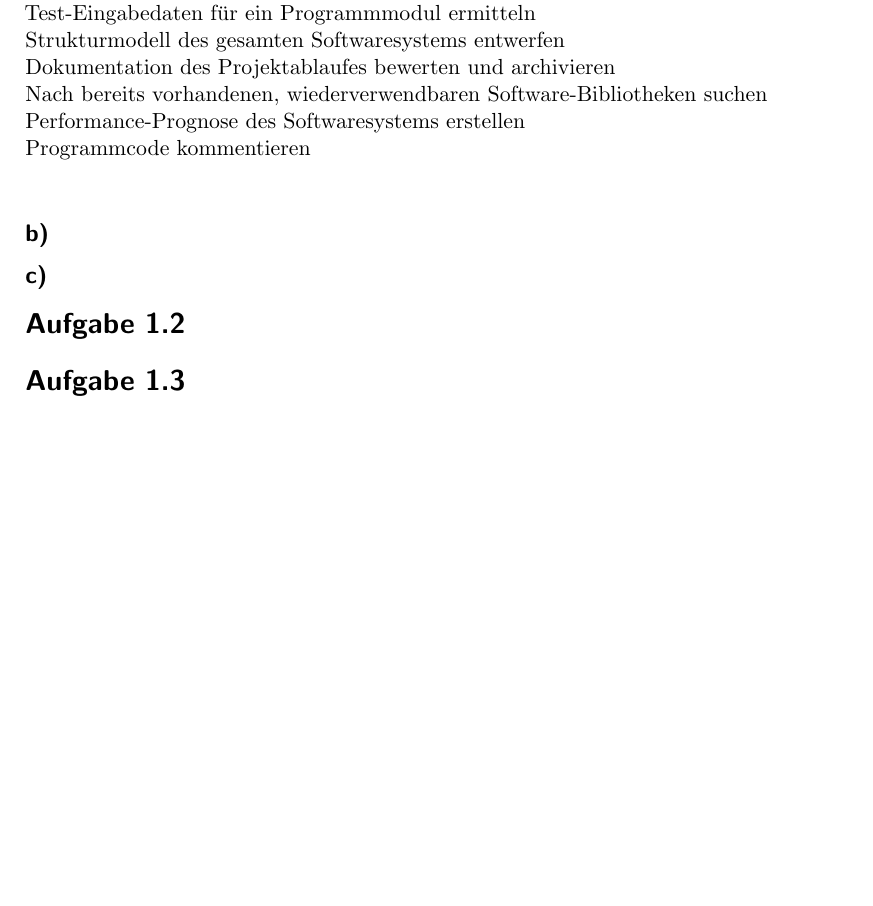
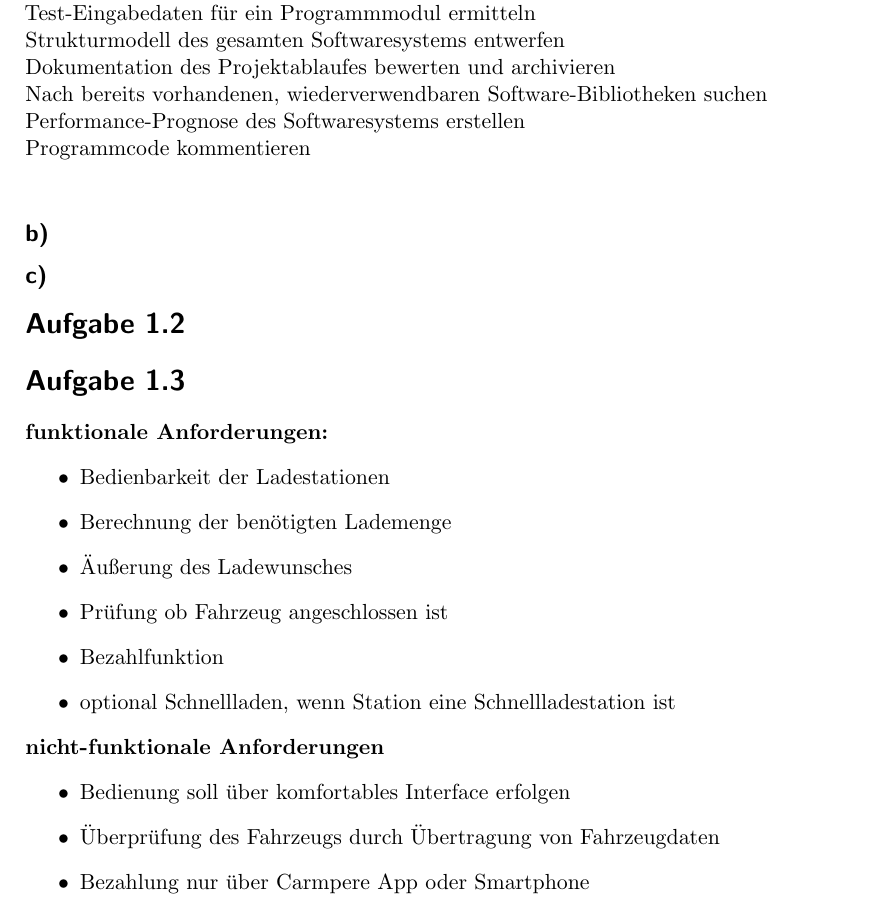
Before and after one commit to CodingTil/2020_21---Softwaretechnik---Aufgaben, a LaTeX document (Übung 01/template.tex): part of page 2 of 2, cut so that both start at the same text, the shorter picture padded with empty space. Compiled offline with pdfLaTeX.

Commit message:
Uploaded 1.3

```diff
--- a/Übung 01/template.tex
+++ b/Übung 01/template.tex
@@ -147,8 +147,23 @@
 	\subsection*{c)}
 
 	\section*{Aufgabe 1.2}
+
 	\section*{Aufgabe 1.3}
-
+	\textbf{funktionale Anforderungen:}
+	\begin{itemize}
+		\item Bedienbarkeit der Ladestationen
+		\item Berechnung der benötigten Lademenge
+		\item Äußerung des Ladewunsches
+		\item Prüfung ob Fahrzeug angeschlossen ist
+		\item Bezahlfunktion
+		\item optional Schnellladen, wenn Station eine Schnellladestation ist
+	\end{itemize}
+	\textbf{nicht-funktionale Anforderungen}
+	\begin{itemize}
+		\item Bedienung soll über komfortables Interface erfolgen
+		\item Überprüfung des Fahrzeugs durch Übertragung von Fahrzeugdaten
+		\item Bezahlung nur über Carmpere App oder Smartphone
+	\end{itemize}
 
 
 \end{document}
```
Also changed, not shown: Übung 01/template.pdf, 2 other files.
